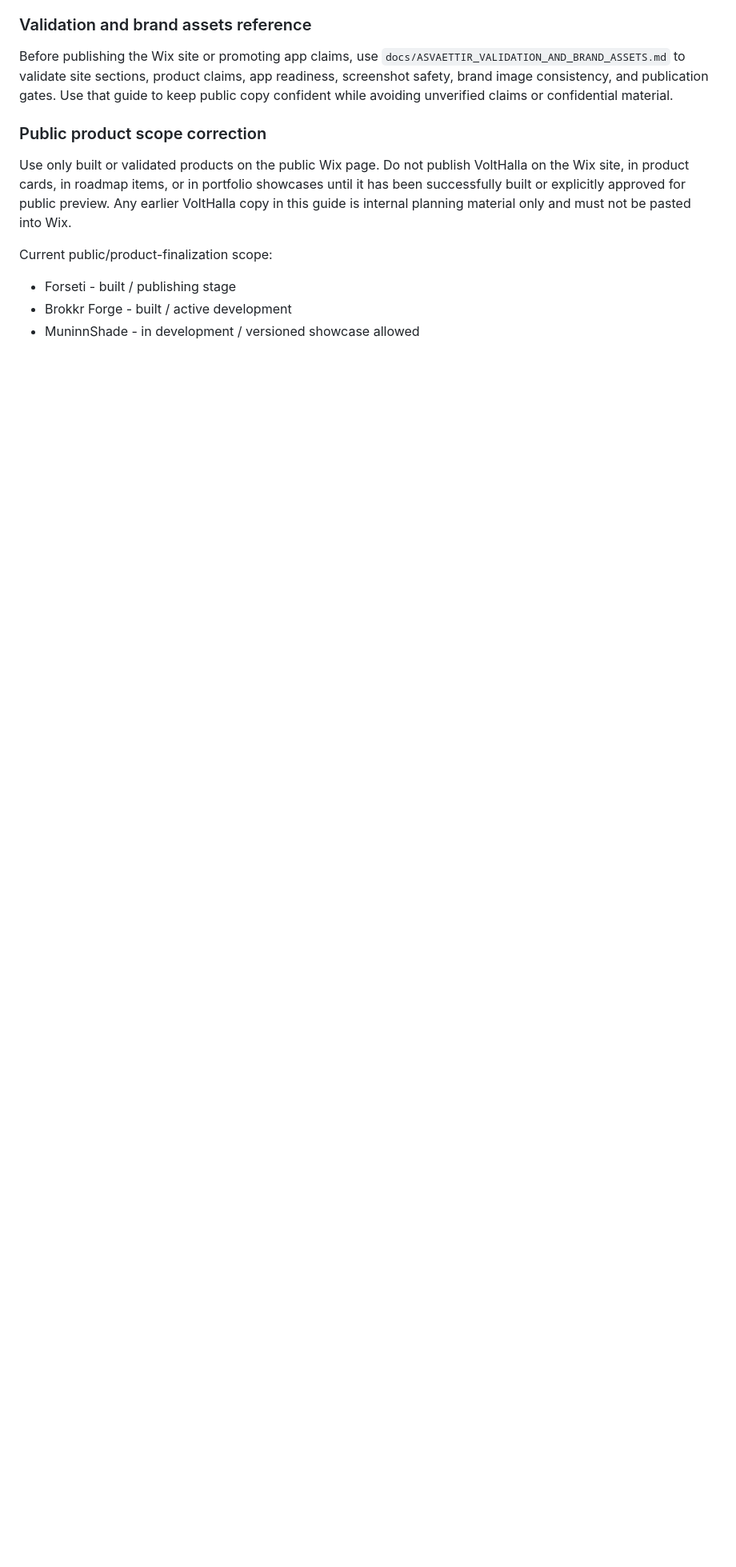
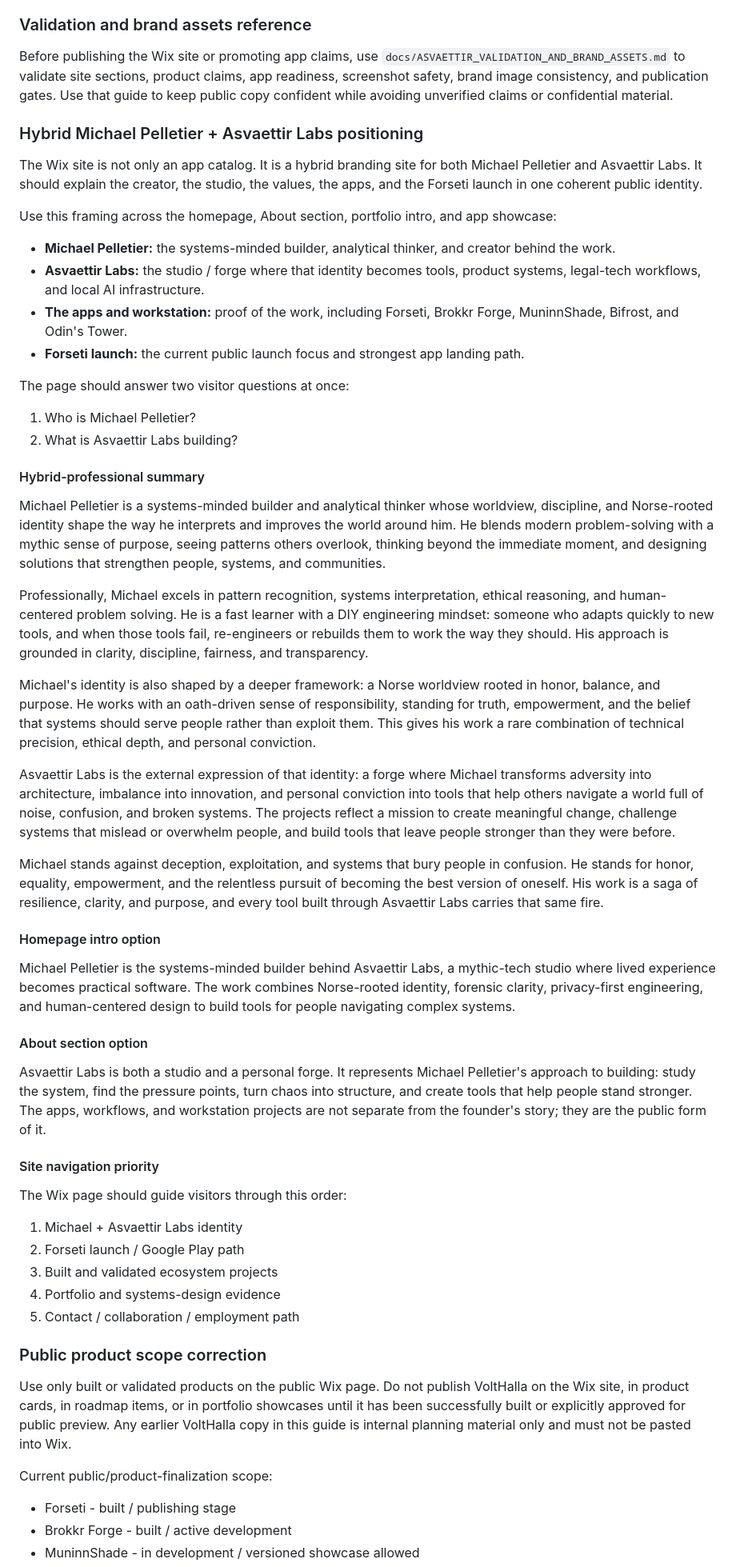
Before and after one commit to mpelletier0691-byte/forseti, a Markdown page: docs/ASVAETTIR_WIX_ECOSYSTEM.md, the part around one of its changes. Shown at 80% size. Drawn GitHub-style; blank space fills up the shorter version.

Commit message:
Add hybrid Michael and Asvaettir branding guidance
Co-authored-by: mpelletier0691-byte <mpelletier0691-byte@users.noreply.github.com>

```diff
--- a/docs/ASVAETTIR_WIX_ECOSYSTEM.md
+++ b/docs/ASVAETTIR_WIX_ECOSYSTEM.md
@@ -24,6 +24,89 @@ product claims, app readiness, screenshot safety, brand image consistency, and
 publication gates. Use that guide to keep public copy confident while avoiding
 unverified claims or confidential material.
 
+
+
+### Hybrid Michael Pelletier + Asvaettir Labs positioning
+
+The Wix site is not only an app catalog. It is a hybrid branding site for both
+Michael Pelletier and Asvaettir Labs. It should explain the creator, the studio,
+the values, the apps, and the Forseti launch in one coherent public identity.
+
+Use this framing across the homepage, About section, portfolio intro, and app
+showcase:
+
+- **Michael Pelletier:** the systems-minded builder, analytical thinker, and
+  creator behind the work.
+- **Asvaettir Labs:** the studio / forge where that identity becomes tools,
+  product systems, legal-tech workflows, and local AI infrastructure.
+- **The apps and workstation:** proof of the work, including Forseti, Brokkr
+  Forge, MuninnShade, Bifrost, and Odin's Tower.
+- **Forseti launch:** the current public launch focus and strongest app landing
+  path.
+
+The page should answer two visitor questions at once:
+
+1. Who is Michael Pelletier?
+2. What is Asvaettir Labs building?
+
+#### Hybrid-professional summary
+
+Michael Pelletier is a systems-minded builder and analytical thinker whose
+worldview, discipline, and Norse-rooted identity shape the way he interprets and
+improves the world around him. He blends modern problem-solving with a mythic
+sense of purpose, seeing patterns others overlook, thinking beyond the immediate
+moment, and designing solutions that strengthen people, systems, and
+communities.
+
+Professionally, Michael excels in pattern recognition, systems interpretation,
+ethical reasoning, and human-centered problem solving. He is a fast learner with
+a DIY engineering mindset: someone who adapts quickly to new tools, and when
+those tools fail, re-engineers or rebuilds them to work the way they should. His
+approach is grounded in clarity, discipline, fairness, and transparency.
+
+Michael's identity is also shaped by a deeper framework: a Norse worldview
+rooted in honor, balance, and purpose. He works with an oath-driven sense of
+responsibility, standing for truth, empowerment, and the belief that systems
+should serve people rather than exploit them. This gives his work a rare
+combination of technical precision, ethical depth, and personal conviction.
+
+Asvaettir Labs is the external expression of that identity: a forge where
+Michael transforms adversity into architecture, imbalance into innovation, and
+personal conviction into tools that help others navigate a world full of noise,
+confusion, and broken systems. The projects reflect a mission to create
+meaningful change, challenge systems that mislead or overwhelm people, and build
+tools that leave people stronger than they were before.
+
+Michael stands against deception, exploitation, and systems that bury people in
+confusion. He stands for honor, equality, empowerment, and the relentless
+pursuit of becoming the best version of oneself. His work is a saga of
+resilience, clarity, and purpose, and every tool built through Asvaettir Labs
+carries that same fire.
+
+#### Homepage intro option
+
+Michael Pelletier is the systems-minded builder behind Asvaettir Labs, a
+mythic-tech studio where lived experience becomes practical software. The work
+combines Norse-rooted identity, forensic clarity, privacy-first engineering, and
+human-centered design to build tools for people navigating complex systems.
+
+#### About section option
+
+Asvaettir Labs is both a studio and a personal forge. It represents Michael
+Pelletier's approach to building: study the system, find the pressure points,
+turn chaos into structure, and create tools that help people stand stronger. The
+apps, workflows, and workstation projects are not separate from the founder's
+story; they are the public form of it.
+
+#### Site navigation priority
+
+The Wix page should guide visitors through this order:
+
+1. Michael + Asvaettir Labs identity
+2. Forseti launch / Google Play path
+3. Built and validated ecosystem projects
+4. Portfolio and systems-design evidence
+5. Contact / collaboration / employment path
 
 ### Public product scope correction
 
```
Also changed, not shown: other parts of docs/ASVAETTIR_WIX_ECOSYSTEM.md (+2 -3 lines).
